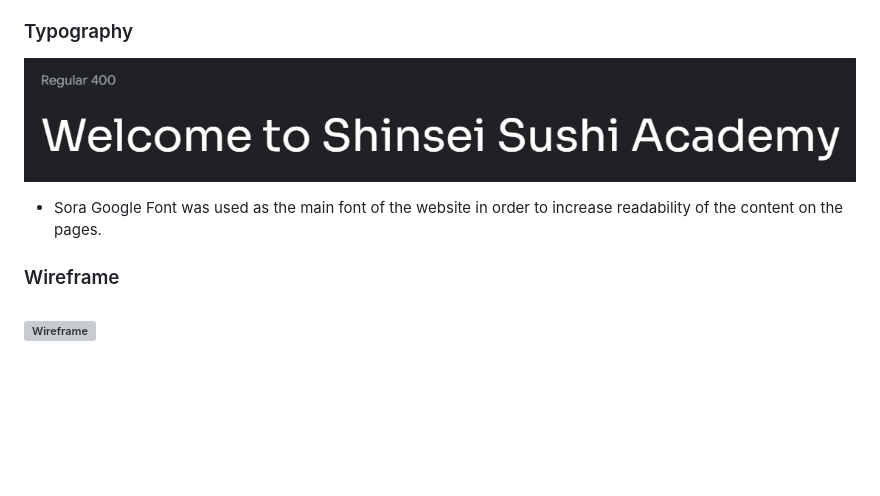
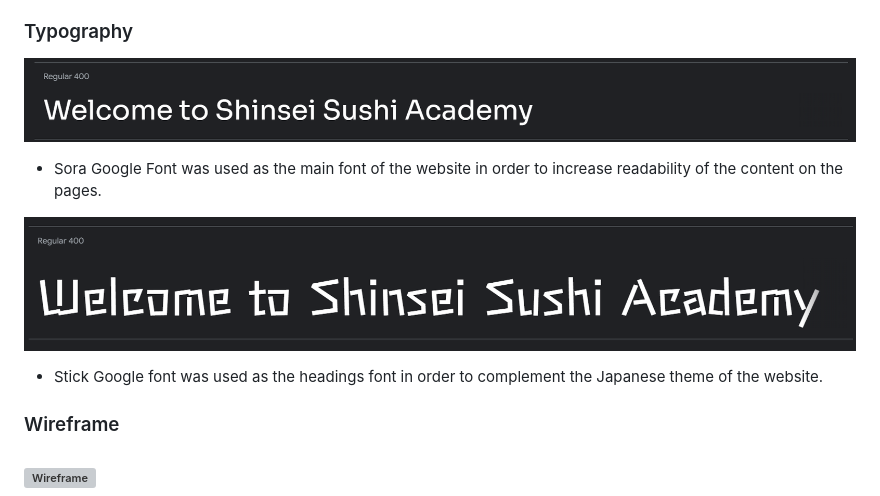
Before and after one commit to Aziz-Ibrahim/Shinsei-academy, a Markdown page: README.md, the part around the change. Rendered like a GitHub page; pictures changed too: documentation/sora-font.png, documentation/stick-font.png (added); blank space fills up the shorter version; grey boxes are pictures that could not be loaded.

Commit message:
Update the fonts in typography section

```diff
--- a/README.md
+++ b/README.md
@@ -296,6 +296,10 @@ The site can be accessed by this [link](https://aziz-ibrahim.github.io/Shinsei-a
 
 - Sora Google Font was used as the main font of the website in order to increase readability of the content on the pages.
 
+![Heading Font](documentation/stick-font.png)
+
+- Stick Google font was used as the headings font in order to complement the Japanese theme of the website.
+
 ### Wireframe
 
 ![Wireframe](documentation/New%20Wireframe%201.png)
```
